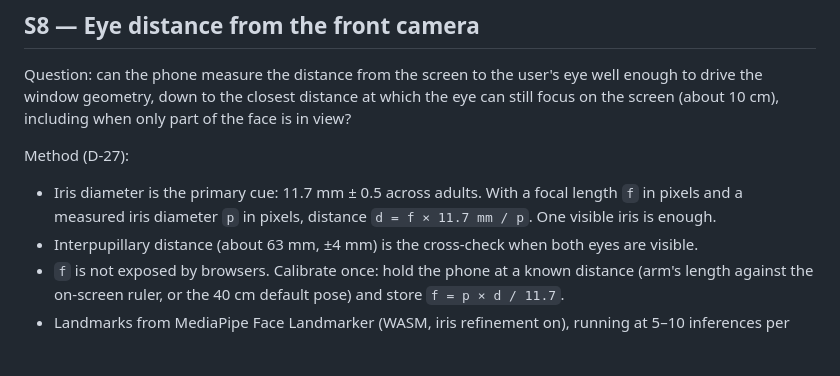
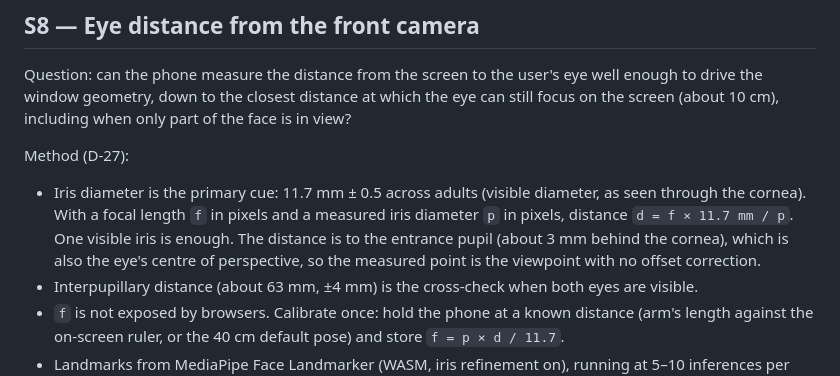
Before and after one commit to petfold/porthole, a Markdown page: docs/spikes.md, the part around the change. Drawn GitHub-style; blank space fills up the shorter version.

Commit message:
Docs: viewpoint is the entrance pupil, which the iris measurement already locates
Co-Authored-By: Claude Fable 5.1 <noreply@anthropic.com>

```diff
--- a/docs/spikes.md
+++ b/docs/spikes.md
@@ -145,9 +145,12 @@ only part of the face is in view?
 
 Method (D-27):
 
-- Iris diameter is the primary cue: 11.7 mm ± 0.5 across adults. With a
-  focal length `f` in pixels and a measured iris diameter `p` in pixels,
-  distance `d = f × 11.7 mm / p`. One visible iris is enough.
+- Iris diameter is the primary cue: 11.7 mm ± 0.5 across adults (visible
+  diameter, as seen through the cornea). With a focal length `f` in pixels
+  and a measured iris diameter `p` in pixels, distance `d = f × 11.7 mm / p`.
+  One visible iris is enough. The distance is to the entrance pupil (about
+  3 mm behind the cornea), which is also the eye's centre of perspective, so
+  the measured point is the viewpoint with no offset correction.
 - Interpupillary distance (about 63 mm, ±4 mm) is the cross-check when both
   eyes are visible.
 - `f` is not exposed by browsers. Calibrate once: hold the phone at a known
```
Also changed, not shown: docs/references.md (+3 -0 lines).
